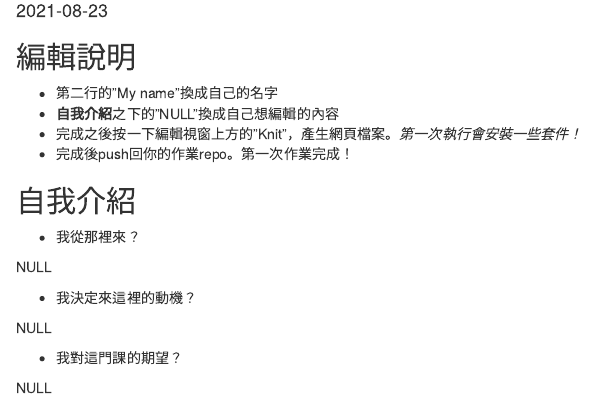
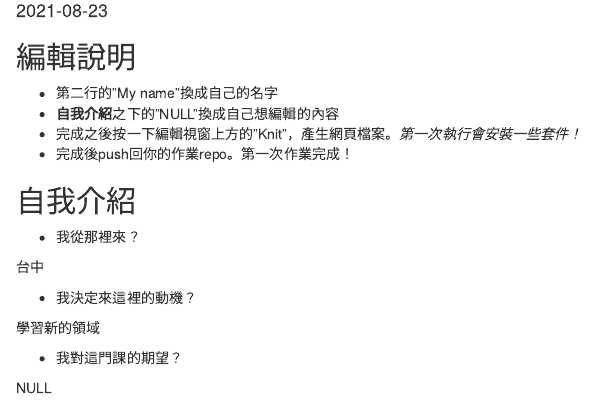
Before and after one commit to Rstat-project/hello-git-and-github-Amychu0607, an R Markdown document (About.Rmd): the page in a window 1100 px wide, from 100 px down. Rendered offline with R 4.5, knitr and Pandoc, with nearby package versions.

Commit message:
Amychu test 1st assignment

```diff
--- a/About.Rmd
+++ b/About.Rmd
@@ -20,11 +20,11 @@ knitr::opts_chunk$set(echo = TRUE)
 
 - 我從那裡來？
 
-NULL
+台中
 
 - 我決定來這裡的動機？
 
-NULL
+學習新的領域
 
 - 我對這門課的期望？
 
```
